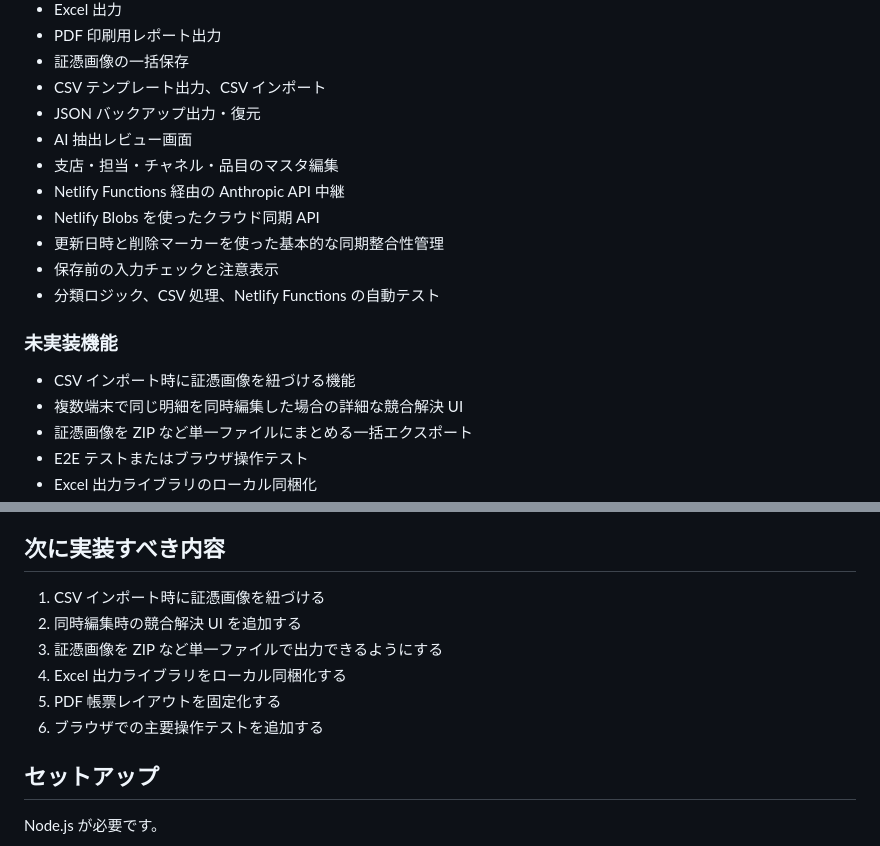
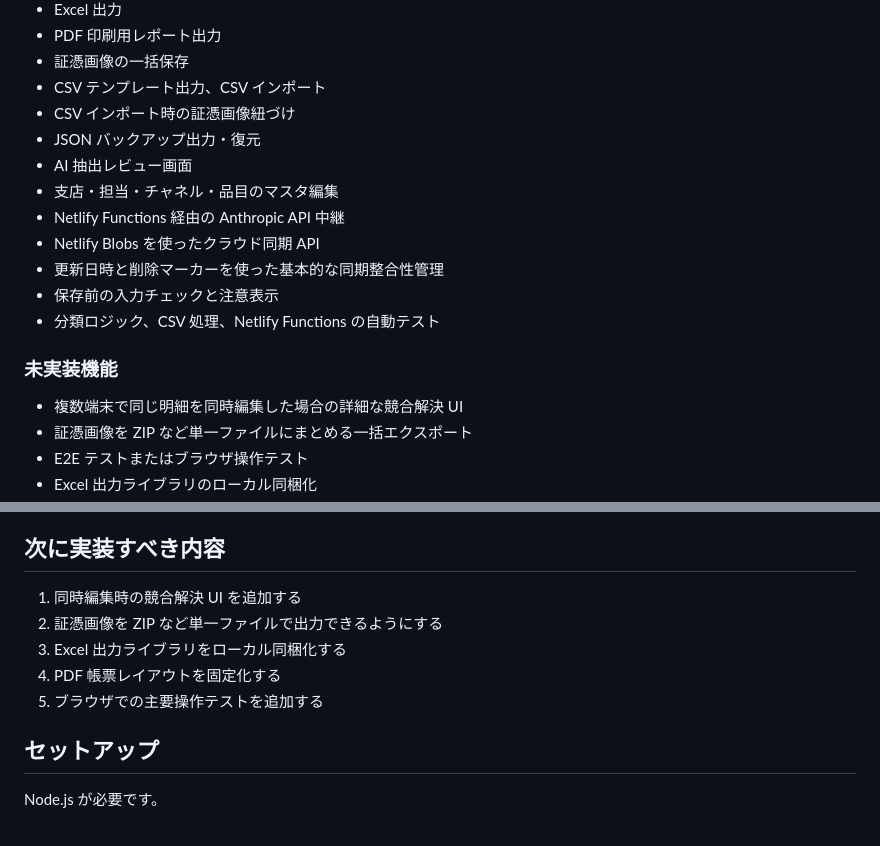
Before and after one commit to W-grant/shiire-refund-manager, a Markdown page: README.md, 2 parts joined by grey strips. Rendered like a GitHub page.

Commit message:
Refresh remaining roadmap

```diff
--- a/README.md
+++ b/README.md
@@ -21,6 +21,7 @@
 - PDF 印刷用レポート出力
 - 証憑画像の一括保存
 - CSV テンプレート出力、CSV インポート
+- CSV インポート時の証憑画像紐づけ
 - JSON バックアップ出力・復元
 - AI 抽出レビュー画面
 - 支店・担当・チャネル・品目のマスタ編集
@@ -32,7 +33,6 @@
 
 ### 未実装機能
 
-- CSV インポート時に証憑画像を紐づける機能
 - 複数端末で同じ明細を同時編集した場合の詳細な競合解決 UI
 - 証憑画像を ZIP など単一ファイルにまとめる一括エクスポート
 - E2E テストまたはブラウザ操作テスト
@@ -49,12 +49,11 @@
 
 ## 次に実装すべき内容
 
-1. CSV インポート時に証憑画像を紐づける
-2. 同時編集時の競合解決 UI を追加する
-3. 証憑画像を ZIP など単一ファイルで出力できるようにする
-4. Excel 出力ライブラリをローカル同梱化する
-5. PDF 帳票レイアウトを固定化する
-6. ブラウザでの主要操作テストを追加する
+1. 同時編集時の競合解決 UI を追加する
+2. 証憑画像を ZIP など単一ファイルで出力できるようにする
+3. Excel 出力ライブラリをローカル同梱化する
+4. PDF 帳票レイアウトを固定化する
+5. ブラウザでの主要操作テストを追加する
 
 ## セットアップ
 
```
